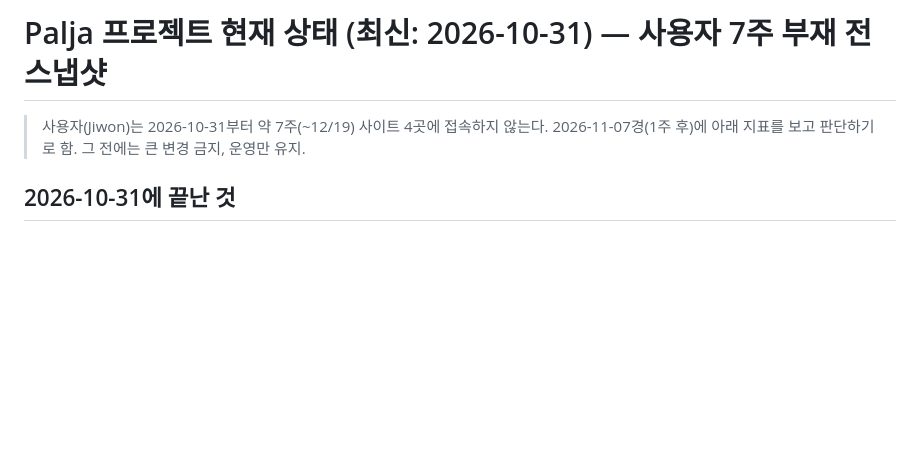
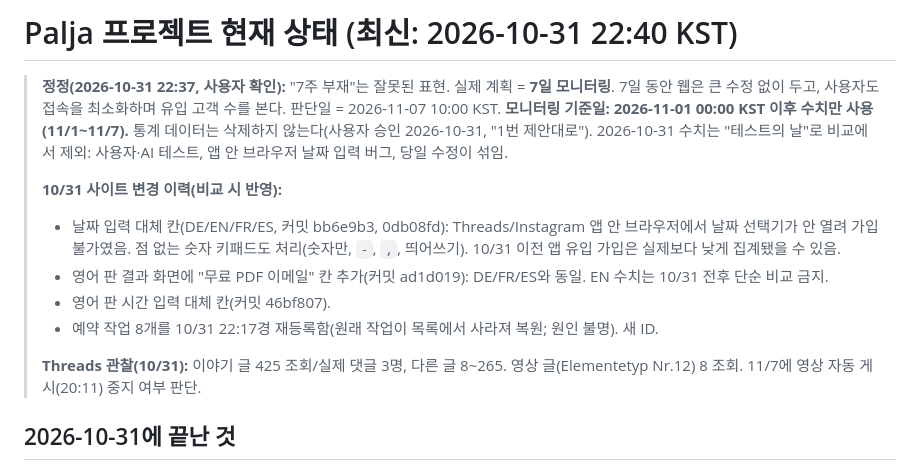
Before and after one commit to dionnie373-star/saju-api, a Markdown page: PROJECT_STATUS.md, the part around the change. Rendered like a GitHub page; blank space fills up the shorter version.

Commit message:
Status: 7-day monitoring baseline 2026-11-01, change log
Co-Authored-By: Claude Sonnet 5.5 <noreply@anthropic.com>
Claude-Session: https://claude.ai/code/session_01DF4YSywGhtCZKEPB8U95dX

```diff
--- a/PROJECT_STATUS.md
+++ b/PROJECT_STATUS.md
@@ -1,7 +1,17 @@
-# Palja 프로젝트 현재 상태 (최신: 2026-10-31) — 사용자 7주 부재 전 스냅샷
+# Palja 프로젝트 현재 상태 (최신: 2026-10-31 22:40 KST)
 
-> 사용자(Jiwon)는 2026-10-31부터 약 7주(~12/19) 사이트 4곳에 접속하지 않는다.
-> 2026-11-07경(1주 후)에 아래 지표를 보고 판단하기로 함. 그 전에는 큰 변경 금지, 운영만 유지.
+> **정정(2026-10-31 22:37, 사용자 확인):** "7주 부재"는 잘못된 표현. 실제 계획 = **7일 모니터링**.
+> 7일 동안 웹은 큰 수정 없이 두고, 사용자도 접속을 최소화하며 유입 고객 수를 본다. 판단일 = 2026-11-07 10:00 KST.
+> **모니터링 기준일: 2026-11-01 00:00 KST 이후 수치만 사용(11/1~11/7).** 통계 데이터는 삭제하지 않는다(사용자 승인 2026-10-31, "1번 제안대로").
+> 2026-10-31 수치는 "테스트의 날"로 비교에서 제외: 사용자·AI 테스트, 앱 안 브라우저 날짜 입력 버그, 당일 수정이 섞임.
+>
+> **10/31 사이트 변경 이력(비교 시 반영):**
+> - 날짜 입력 대체 칸(DE/EN/FR/ES, 커밋 bb6e9b3, 0db08fd): Threads/Instagram 앱 안 브라우저에서 날짜 선택기가 안 열려 가입 불가였음. 점 없는 숫자 키패드도 처리(숫자만, `-`, `,`, 띄어쓰기). 10/31 이전 앱 유입 가입은 실제보다 낮게 집계됐을 수 있음.
+> - 영어 판 결과 화면에 "무료 PDF 이메일" 칸 추가(커밋 ad1d019): DE/FR/ES와 동일. EN 수치는 10/31 전후 단순 비교 금지.
+> - 영어 판 시간 입력 대체 칸(커밋 46bf807).
+> - 예약 작업 8개를 10/31 22:17경 재등록함(원래 작업이 목록에서 사라져 복원; 원인 불명). 새 ID.
+>
+> **Threads 관찰(10/31):** 이야기 글 425 조회/실제 댓글 3명, 다른 글 8~265. 영상 글(Elementetyp Nr.12) 8 조회. 11/7에 영상 자동 게시(20:11) 중지 여부 판단.
 
 ## 2026-10-31에 끝난 것
 - 원소 유형 공유 기능(DE/EN/FR/ES 모두): 26개 유형, 일러스트, 원소별 개수(숫자만, n/합계 아님),
```
